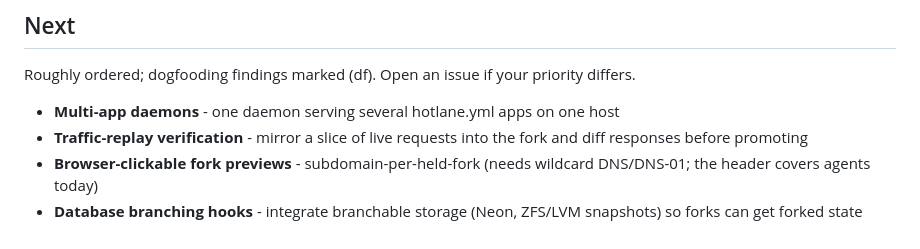
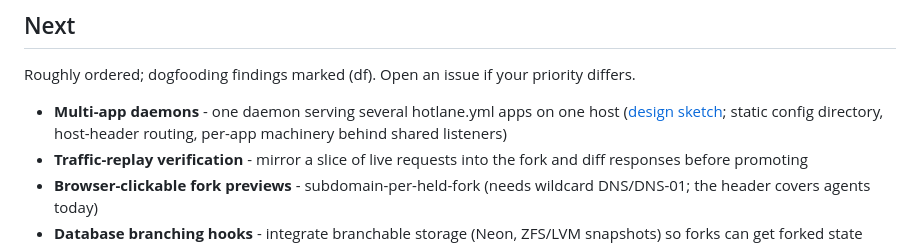
Before and after one commit to StefanIancu/hotlane, a Markdown page: docs/roadmap.md, the part around the change. GitHub-like rendering.

```diff
--- a/docs/roadmap.md
+++ b/docs/roadmap.md
@@ -20,7 +20,7 @@ Last updated: 2026-07-19 (v0.4.2).
 
 Roughly ordered; dogfooding findings marked (df). Open an issue if your priority differs.
 
-- **Multi-app daemons** - one daemon serving several hotlane.yml apps on one host
+- **Multi-app daemons** - one daemon serving several hotlane.yml apps on one host ([design sketch](multi-app.md); static config directory, host-header routing, per-app machinery behind shared listeners)
 - **Traffic-replay verification** - mirror a slice of live requests into the fork and diff responses before promoting
 - **Browser-clickable fork previews** - subdomain-per-held-fork (needs wildcard DNS/DNS-01; the header covers agents today)
 - **Database branching hooks** - integrate branchable storage (Neon, ZFS/LVM snapshots) so forks can get forked state
```
Also changed, not shown: docs/multi-app.md (added, +176 -0 lines).
